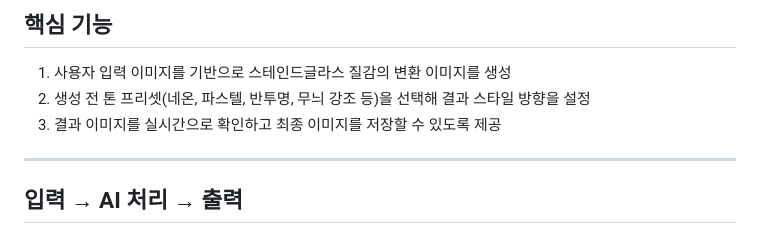
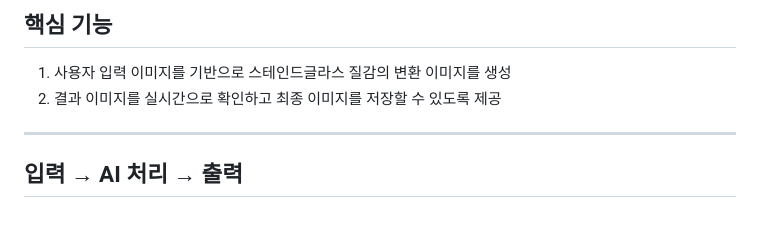
Before and after one commit to Kimcrystal1004/s08-aiweb2026, a Markdown page: contents.md, the part around the change. GitHub-like rendering.

Commit message:
update intro page

```diff
--- a/contents.md
+++ b/contents.md
@@ -48,8 +48,7 @@
 ## 핵심 기능
 
 1. 사용자 입력 이미지를 기반으로 스테인드글라스 질감의 변환 이미지를 생성
-2. 생성 전 톤 프리셋(네온, 파스텔, 반투명, 무늬 강조 등)을 선택해 결과 스타일 방향을 설정
-3. 결과 이미지를 실시간으로 확인하고 최종 이미지를 저장할 수 있도록 제공
+2. 결과 이미지를 실시간으로 확인하고 최종 이미지를 저장할 수 있도록 제공
 
 ---
 
```
